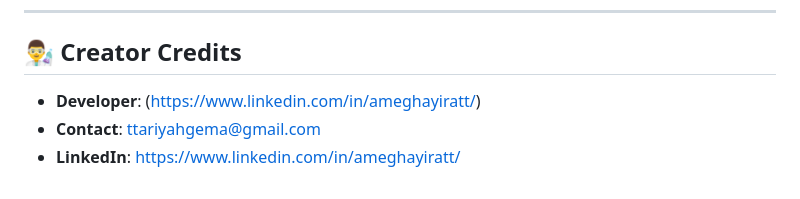
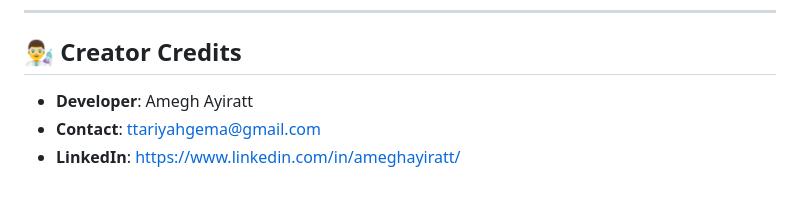
Before and after one commit to Amegh3/Burger-Lab-Vulnerable-Web-Application-BLVWA-, a Markdown page: README.md, the part around the change. Drawn GitHub-style.

```diff
--- a/README.md
+++ b/README.md
@@ -276,6 +276,6 @@ Burger Labs is **not a real company**. It is a strictly fictional entity created
 ---
 
 ## 👨‍🔬 Creator Credits
-*   **Developer**: (https://www.linkedin.com/in/ameghayiratt/)
+*   **Developer**: Amegh Ayiratt
 *   **Contact**: ttariyahgema@gmail.com
 *   **LinkedIn**: https://www.linkedin.com/in/ameghayiratt/
```
